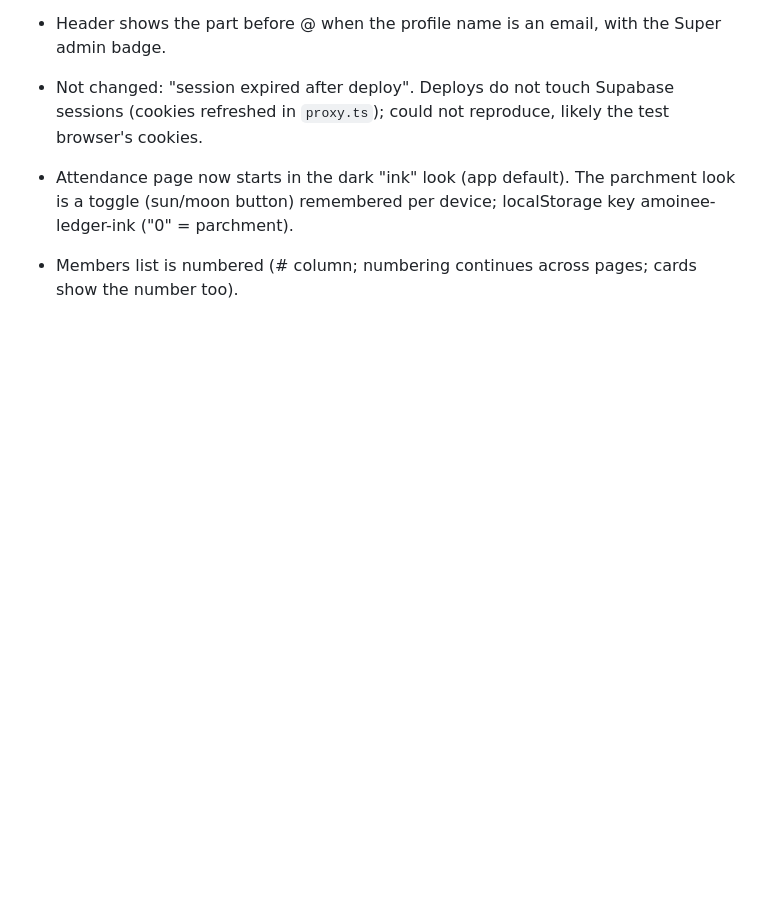
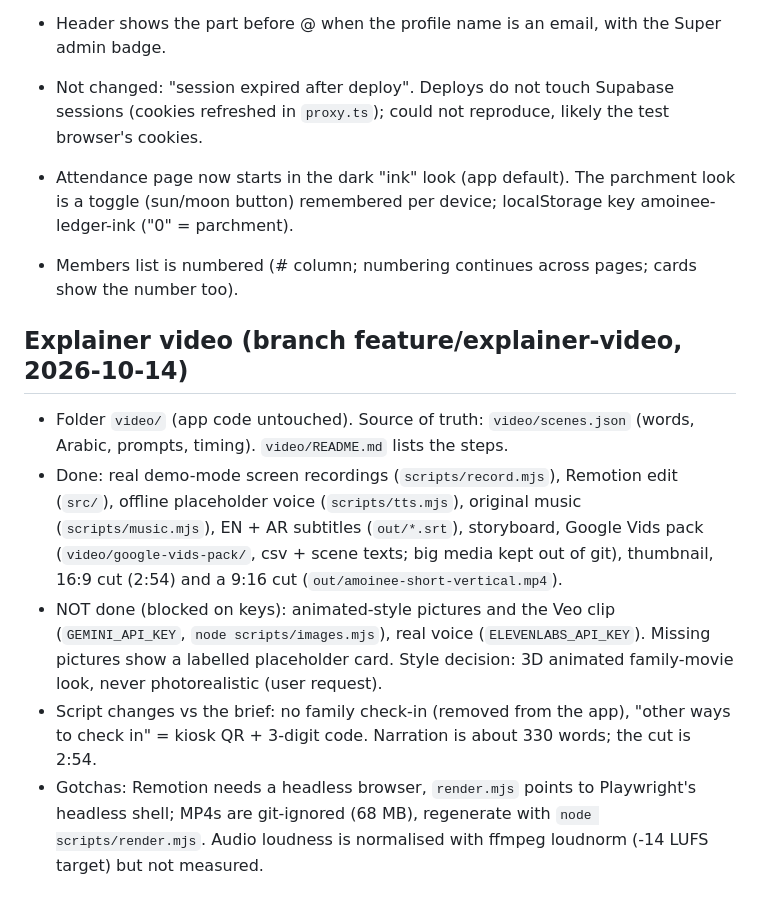
Before and after one commit to morcosfady/kanisa-checkin, a Markdown page: docs/HANDOFF.md, the part around the change. GitHub-like rendering; blank space fills up the shorter version.

Commit message:
Handoff: explainer video draft
Co-Authored-By: Claude Sonnet 5.5 <noreply@anthropic.com>

```diff
--- a/docs/HANDOFF.md
+++ b/docs/HANDOFF.md
@@ -200,3 +200,10 @@ What it is: new admin tab `/attendance` (after Today). Parchment-ledger look (sc
 - Attendance page now starts in the dark "ink" look (app default). The parchment look is a toggle (sun/moon button) remembered per device; localStorage key amoinee-ledger-ink ("0" = parchment).
 
 - Members list is numbered (# column; numbering continues across pages; cards show the number too).
+
+## Explainer video (branch feature/explainer-video, 2026-10-14)
+- Folder `video/` (app code untouched). Source of truth: `video/scenes.json` (words, Arabic, prompts, timing). `video/README.md` lists the steps.
+- Done: real demo-mode screen recordings (`scripts/record.mjs`), Remotion edit (`src/`), offline placeholder voice (`scripts/tts.mjs`), original music (`scripts/music.mjs`), EN + AR subtitles (`out/*.srt`), storyboard, Google Vids pack (`video/google-vids-pack/`, csv + scene texts; big media kept out of git), thumbnail, 16:9 cut (2:54) and a 9:16 cut (`out/amoinee-short-vertical.mp4`).
+- NOT done (blocked on keys): animated-style pictures and the Veo clip (`GEMINI_API_KEY`, `node scripts/images.mjs`), real voice (`ELEVENLABS_API_KEY`). Missing pictures show a labelled placeholder card. Style decision: 3D animated family-movie look, never photorealistic (user request).
+- Script changes vs the brief: no family check-in (removed from the app), "other ways to check in" = kiosk QR + 3-digit code. Narration is about 330 words; the cut is 2:54.
+- Gotchas: Remotion needs a headless browser, `render.mjs` points to Playwright's headless shell; MP4s are git-ignored (68 MB), regenerate with `node scripts/render.mjs`. Audio loudness is normalised with ffmpeg loudnorm (-14 LUFS target) but not measured.
```
